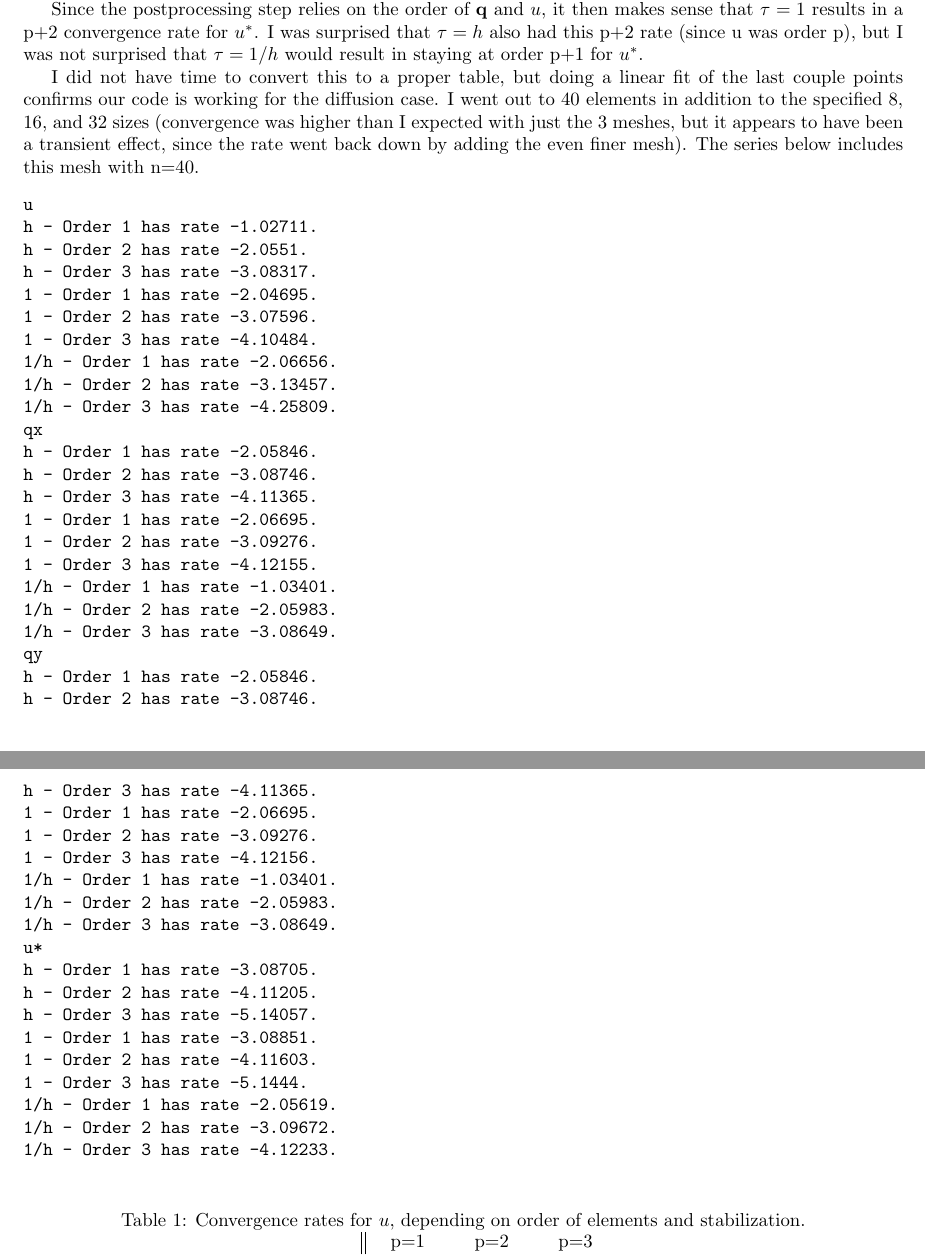
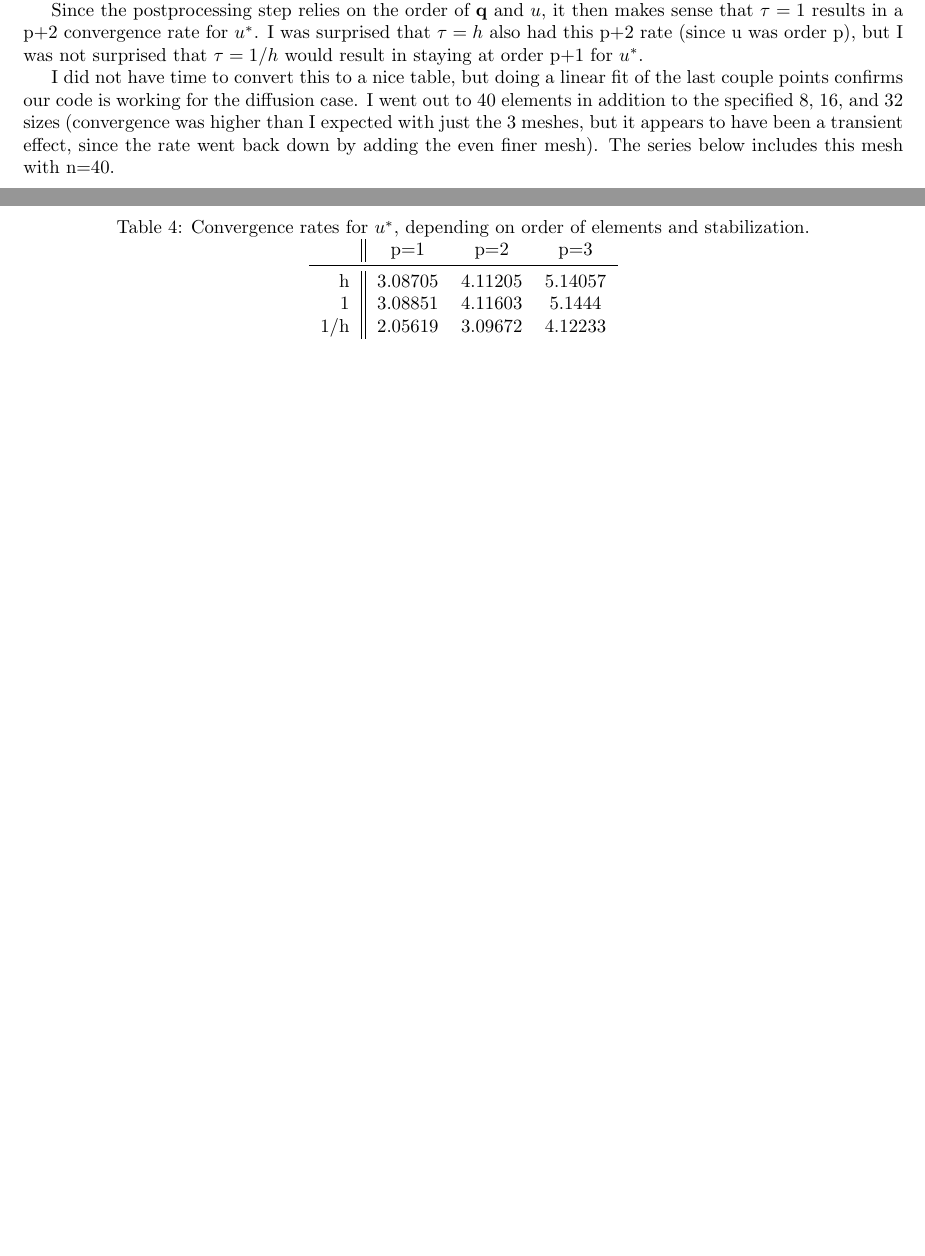
Before and after one commit to neocpp89/16.930-ps4, a LaTeX document (report/report.tex): two parts of pages 2 and 4 of 11, joined at a grey line, cut so that both start at the same text, the shorter picture padded with empty space. Compiled offline with pdfLaTeX.

Commit message:
Finished convergence tables.

```diff
--- a/report/report.tex
+++ b/report/report.tex
@@ -108,51 +108,9 @@ Since the postprocessing step relies on the order of $\mathbf{q}$ and $u$, it th
 \label{fig:cs}
 \end{figure}
 
-I did not have time to convert this to a proper table, but doing a linear fit of the last couple points confirms our code is working for the diffusion case.
+I did not have time to convert this to a nice table, but doing a linear fit of the last couple points confirms our code is working for the diffusion case.
 I went out to 40 elements in addition to the specified 8, 16, and 32 sizes (convergence was higher than I expected with just the 3 meshes, but it appears to have been a transient effect, since the rate went back down by adding the even finer mesh).
 The series below includes this mesh with n=40.
-\begin{verbatim}
-u
-h - Order 1 has rate -1.02711.
-h - Order 2 has rate -2.0551.
-h - Order 3 has rate -3.08317.
-1 - Order 1 has rate -2.04695.
-1 - Order 2 has rate -3.07596.
-1 - Order 3 has rate -4.10484.
-1/h - Order 1 has rate -2.06656.
-1/h - Order 2 has rate -3.13457.
-1/h - Order 3 has rate -4.25809.
-qx
-h - Order 1 has rate -2.05846.
-h - Order 2 has rate -3.08746.
-h - Order 3 has rate -4.11365.
-1 - Order 1 has rate -2.06695.
-1 - Order 2 has rate -3.09276.
-1 - Order 3 has rate -4.12155.
-1/h - Order 1 has rate -1.03401.
-1/h - Order 2 has rate -2.05983.
-1/h - Order 3 has rate -3.08649.
-qy
-h - Order 1 has rate -2.05846.
-h - Order 2 has rate -3.08746.
-h - Order 3 has rate -4.11365.
-1 - Order 1 has rate -2.06695.
-1 - Order 2 has rate -3.09276.
-1 - Order 3 has rate -4.12156.
-1/h - Order 1 has rate -1.03401.
-1/h - Order 2 has rate -2.05983.
-1/h - Order 3 has rate -3.08649.
-u*
-h - Order 1 has rate -3.08705.
-h - Order 2 has rate -4.11205.
-h - Order 3 has rate -5.14057.
-1 - Order 1 has rate -3.08851.
-1 - Order 2 has rate -4.11603.
-1 - Order 3 has rate -5.1444.
-1/h - Order 1 has rate -2.05619.
-1/h - Order 2 has rate -3.09672.
-1/h - Order 3 has rate -4.12233.
-\end{verbatim}
 
 \begin{table}[!ht]
 \caption{Convergence rates for $u$, depending on order of elements and stabilization.}
@@ -169,3 +151,14 @@ h & 1.02711 & 2.0551 & 3.08317 \\
+\begin{table}[!ht]
+\caption{Convergence rates for $u^*$, depending on order of elements and stabilization.}
+\centering
+\begin{tabular}{r | |c c c}
+& p=1 & p=2 & p=3 \\
+\midrule
+h & 3.08705 & 4.11205 & 5.14057 \\
+1 & 3.08851 & 4.11603 & 5.1444 \\
+1/h & 2.05619 & 3.09672 & 4.12233
+\end{tabular}
+\end{table}
 \clearpage
 
 \section{Unstructured Mesh}
```
Also changed, not shown: report/report.tex (24 more changed lines).
